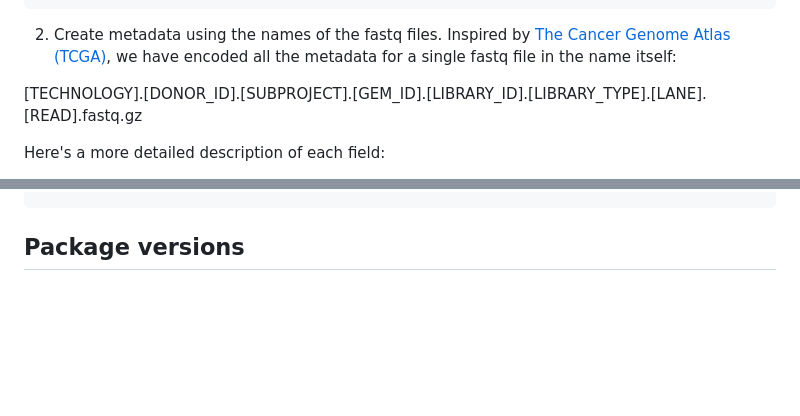
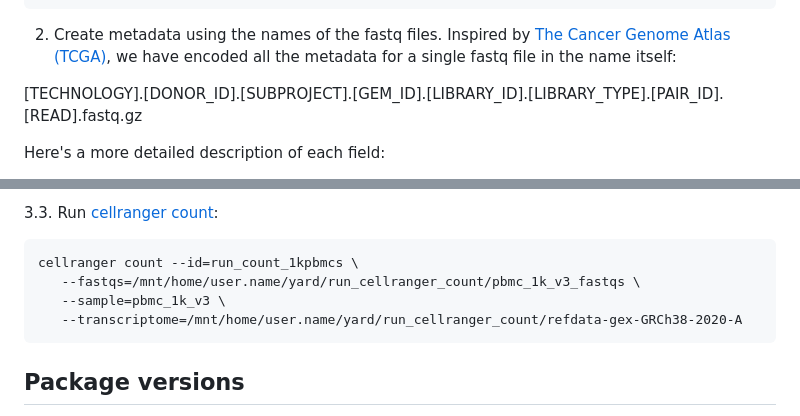
Before and after one commit to Single-Cell-Genomics-Group-CNAG-CRG/TonsilAtlas, a Markdown page: README.md, 2 parts joined by grey strips. Drawn GitHub-style; blank space fills up the shorter version.

````diff
--- a/README.md
+++ b/README.md
@@ -42,7 +42,7 @@ grep "scRNA-seq" fastq_list_tonsil_atlas.tsv > fastq_list_tonsil_atlas_scRNA.tsv
 
 2. Create metadata using the names of the fastq files. Inspired by [The Cancer Genome Atlas (TCGA)](https://docs.gdc.cancer.gov/Encyclopedia/pages/TCGA_Barcode/), we have encoded all the metadata for a single fastq file in the name itself:
 
-[TECHNOLOGY].[DONOR_ID].[SUBPROJECT].[GEM_ID].[LIBRARY_ID].[LIBRARY_TYPE].[LANE].[READ].fastq.gz
+[TECHNOLOGY].[DONOR_ID].[SUBPROJECT].[GEM_ID].[LIBRARY_ID].[LIBRARY_TYPE].[PAIR_ID].[READ].fastq.gz
 
 Here's a more detailed description of each field:
 
@@ -65,3 +136,11 @@ sed 's/\.fastq\.gz//g' fastq_names_scRNA.txt | sed 's/\./,/g' >> tonsil_atlas_fa
+3.3. Run [cellranger count](https://www.10xgenomics.com/support/software/cell-ranger/latest/tutorials/cr-tutorial-ct):
+
+```{bash}
+cellranger count --id=run_count_1kpbmcs \
+   --fastqs=/mnt/home/user.name/yard/run_cellranger_count/pbmc_1k_v3_fastqs \
+   --sample=pbmc_1k_v3 \
+   --transcriptome=/mnt/home/user.name/yard/run_cellranger_count/refdata-gex-GRCh38-2020-A
+```
 
 ## Package versions
 
````
Also changed, not shown: other parts of README.md (+72 -1 lines).
